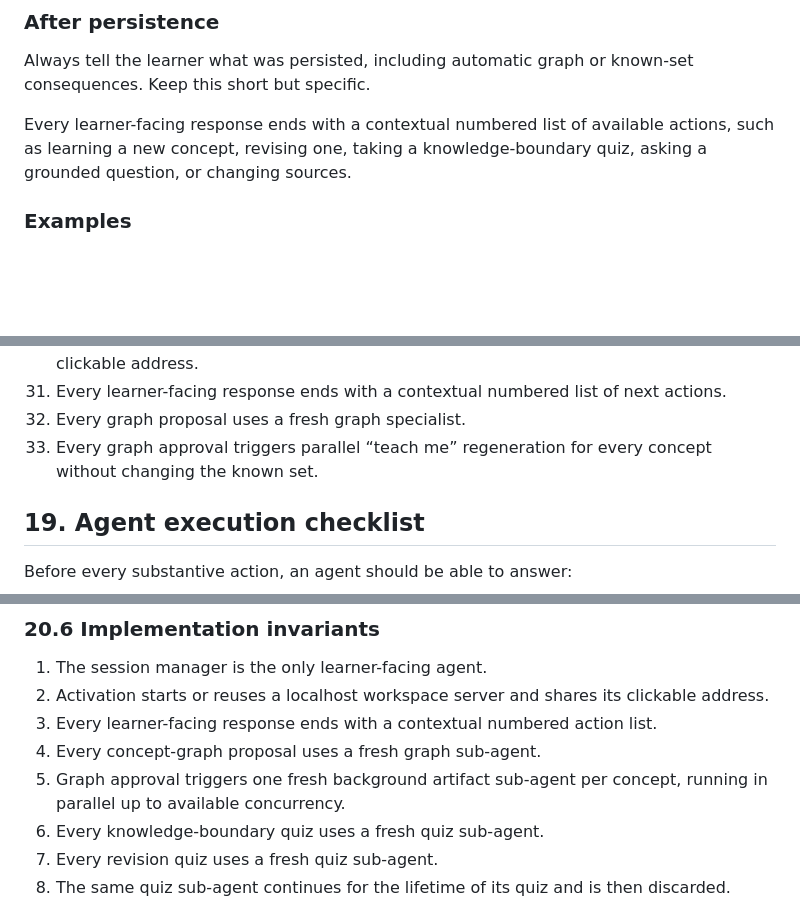
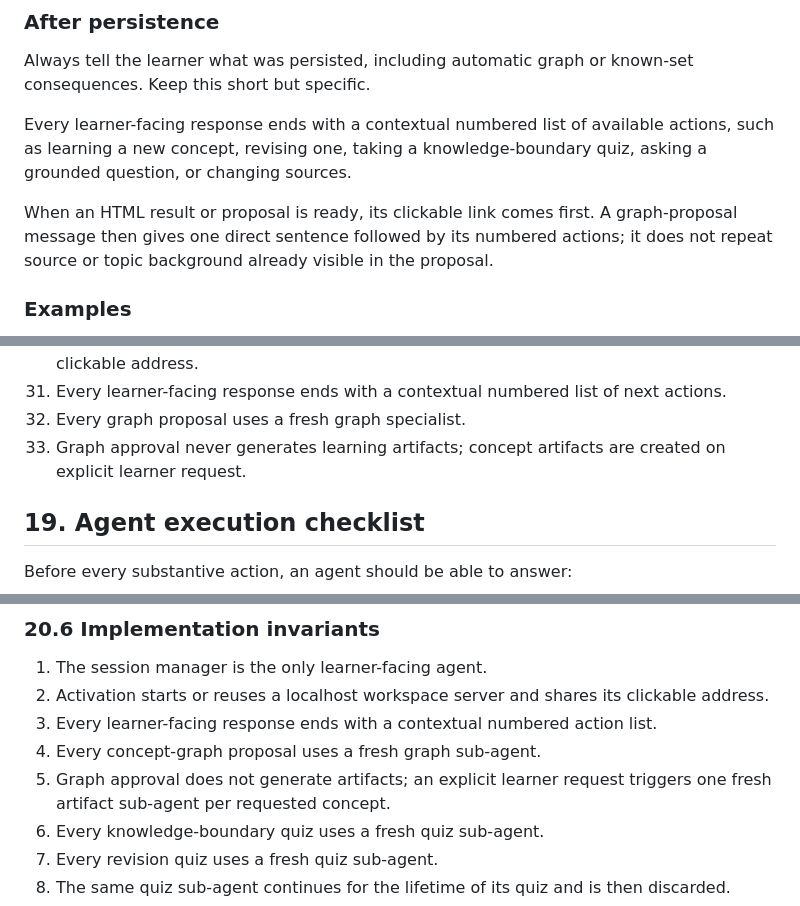
Before and after one commit to TomasTillmann/LEARN, a Markdown page: PRODUCT_SPEC.md, 3 parts joined by grey strips. Drawn GitHub-style; blank space fills up the shorter version.

```diff
--- a/PRODUCT_SPEC.md
+++ b/PRODUCT_SPEC.md
@@ -368,6 +368,8 @@ In a few sentences, state what is being done and mention whether persistent stat
 Always tell the learner what was persisted, including automatic graph or known-set consequences. Keep this short but specific.
 
 Every learner-facing response ends with a contextual numbered list of available actions, such as learning a new concept, revising one, taking a knowledge-boundary quiz, asking a grounded question, or changing sources.
+
+When an HTML result or proposal is ready, its clickable link comes first. A graph-proposal message then gives one direct sentence followed by its numbered actions; it does not repeat source or topic background already visible in the proposal.
 
 ### Examples
 
@@ -860,7 +862,7 @@ An implementation conforms only if all of these remain true:
 30. Activation starts or reuses the localhost workspace server and gives the learner its clickable address.
 31. Every learner-facing response ends with a contextual numbered list of next actions.
 32. Every graph proposal uses a fresh graph specialist.
-33. Every graph approval triggers parallel “teach me” regeneration for every concept without changing the known set.
+33. Graph approval never generates learning artifacts; concept artifacts are created on explicit learner request.
 
 ## 19. Agent execution checklist
 
@@ -1070,7 +1070,7 @@ Do not persist quiz questions, answers, intermediate judgments, spawned-agent co
 2. Activation starts or reuses a localhost workspace server and shares its clickable address.
 3. Every learner-facing response ends with a contextual numbered action list.
 4. Every concept-graph proposal uses a fresh graph sub-agent.
-5. Graph approval triggers one fresh background artifact sub-agent per concept, running in parallel up to available concurrency.
+5. Graph approval does not generate artifacts; an explicit learner request triggers one fresh artifact sub-agent per requested concept.
 6. Every knowledge-boundary quiz uses a fresh quiz sub-agent.
 7. Every revision quiz uses a fresh quiz sub-agent.
 8. The same quiz sub-agent continues for the lifetime of its quiz and is then discarded.
```
Also changed, not shown: other parts of PRODUCT_SPEC.md (+3 -5 lines), src/prompts/session_manager.md (+22 -11 lines).
